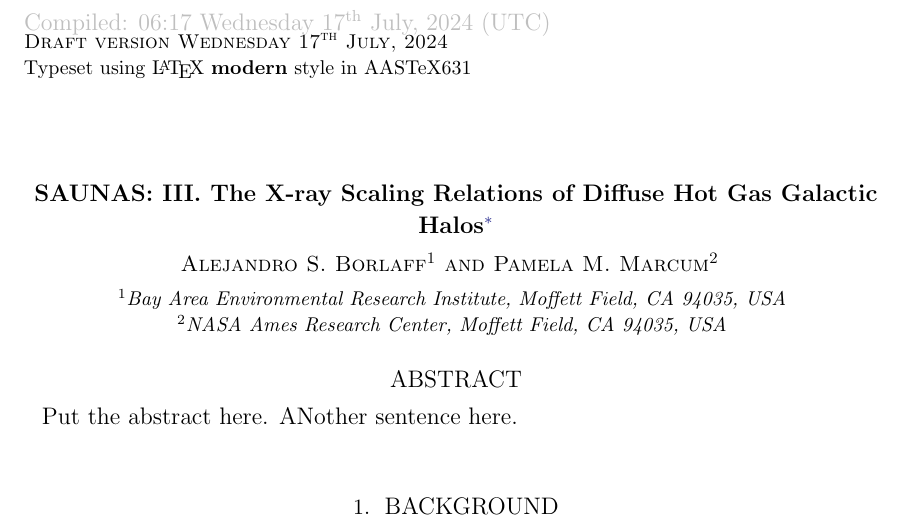
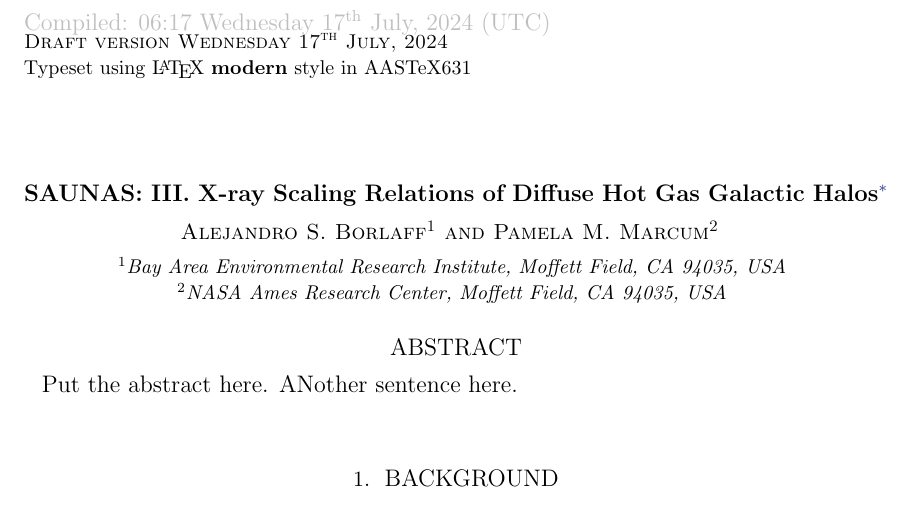
Before and after one commit to pmarcum/SAUNAS_III, a LaTeX paper (main.tex): part of page 1 of 2, cut so that both start at the same text. Compiled offline with LaTeX, dvips and Ghostscript.

Commit message:
Update main.tex

```diff
--- a/main.tex
+++ b/main.tex
@@ -7,7 +7,7 @@
 
 \vspace*{-0.8cm}\noindent{\textcolor{lightgray}{Compiled: \currenttime\ \today\ (UTC)}
 
-\title{\textbf{SAUNAS}: III. The X-ray Scaling Relations of Diffuse Hot Gas Galactic Halos \footnote{Released on May, 11th, 2023}}
+\title{\textbf{SAUNAS}: III. X-ray Scaling Relations of Diffuse Hot Gas Galactic Halos \footnote{Released on May, 11th, 2023}}
 \author{Alejandro S. Borlaff}
 \affiliation{Bay Area Environmental Research Institute, Moffett Field, CA 94035, USA}
 \author{Pamela M. Marcum}
```
